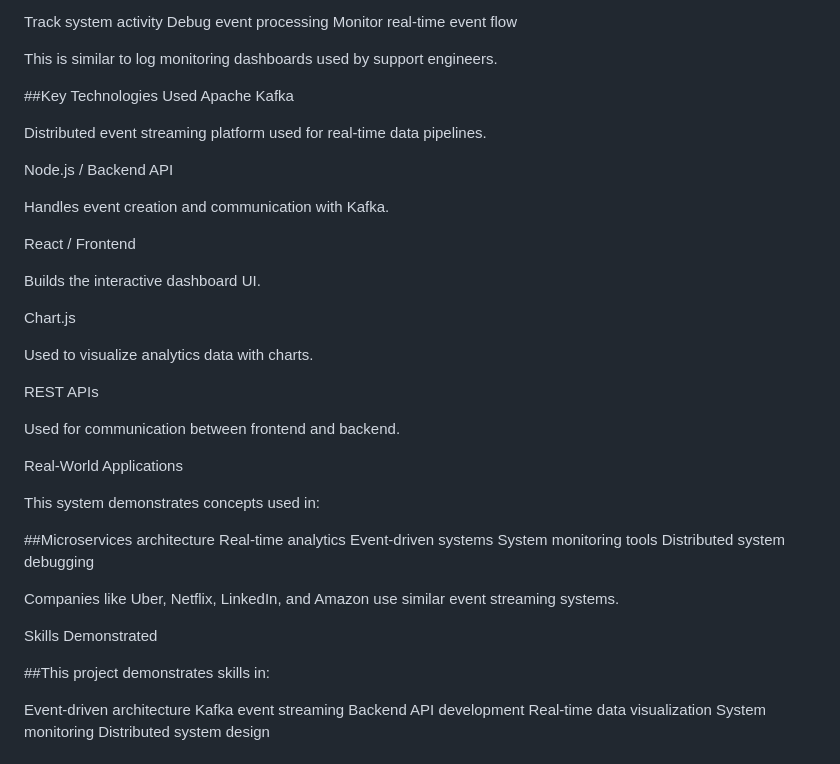
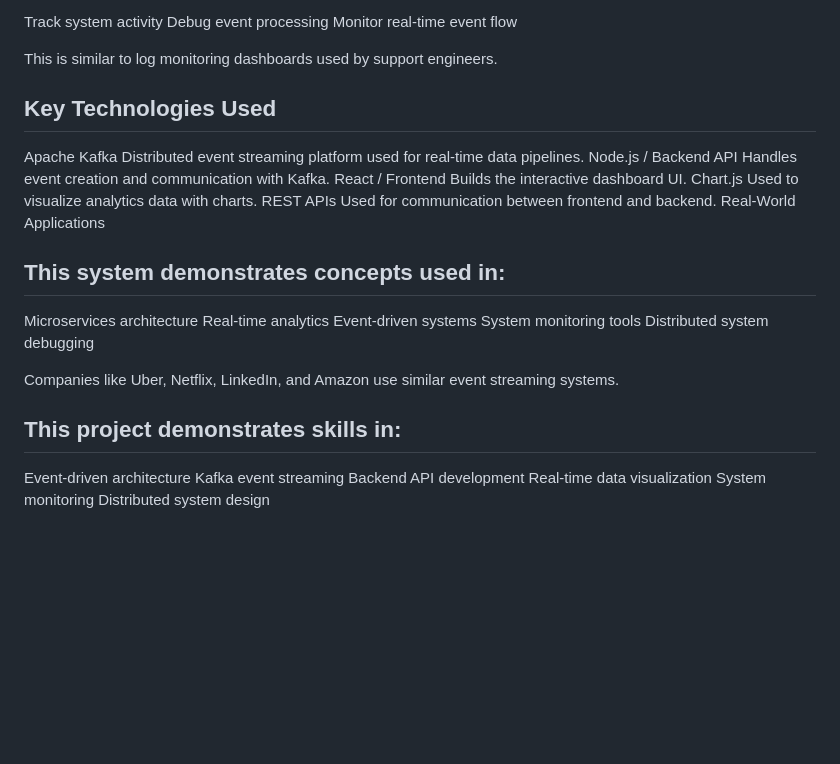
Before and after one commit to Srushti-mokashi/Kafka-Event-Logger-DashboardKafka-Event-Logger-Dashboard, a Markdown page: README.md, the part around the change. Drawn GitHub-style; blank space fills up the shorter version.

Commit message:
Fix formatting and update section headings in README
Correct formatting and heading styles in README.

```diff
--- a/README.md
+++ b/README.md
@@ -185,32 +185,22 @@ Monitor real-time event flow
 
 This is similar to log monitoring dashboards used by support engineers.
 
-##Key Technologies Used
+## Key Technologies Used
+
 Apache Kafka
-
 Distributed event streaming platform used for real-time data pipelines.
-
 Node.js / Backend API
-
 Handles event creation and communication with Kafka.
-
 React / Frontend
-
 Builds the interactive dashboard UI.
-
 Chart.js
-
 Used to visualize analytics data with charts.
-
 REST APIs
-
 Used for communication between frontend and backend.
-
 Real-World Applications
 
-This system demonstrates concepts used in:
-
-##Microservices architecture
+## This system demonstrates concepts used in:
+Microservices architecture
 Real-time analytics
 Event-driven systems
 System monitoring tools
@@ -218,9 +208,8 @@ Distributed system debugging
 
 Companies like Uber, Netflix, LinkedIn, and Amazon use similar event streaming systems.
 
-Skills Demonstrated
 
-##This project demonstrates skills in:
+## This project demonstrates skills in:
 
 Event-driven architecture
 Kafka event streaming
```
